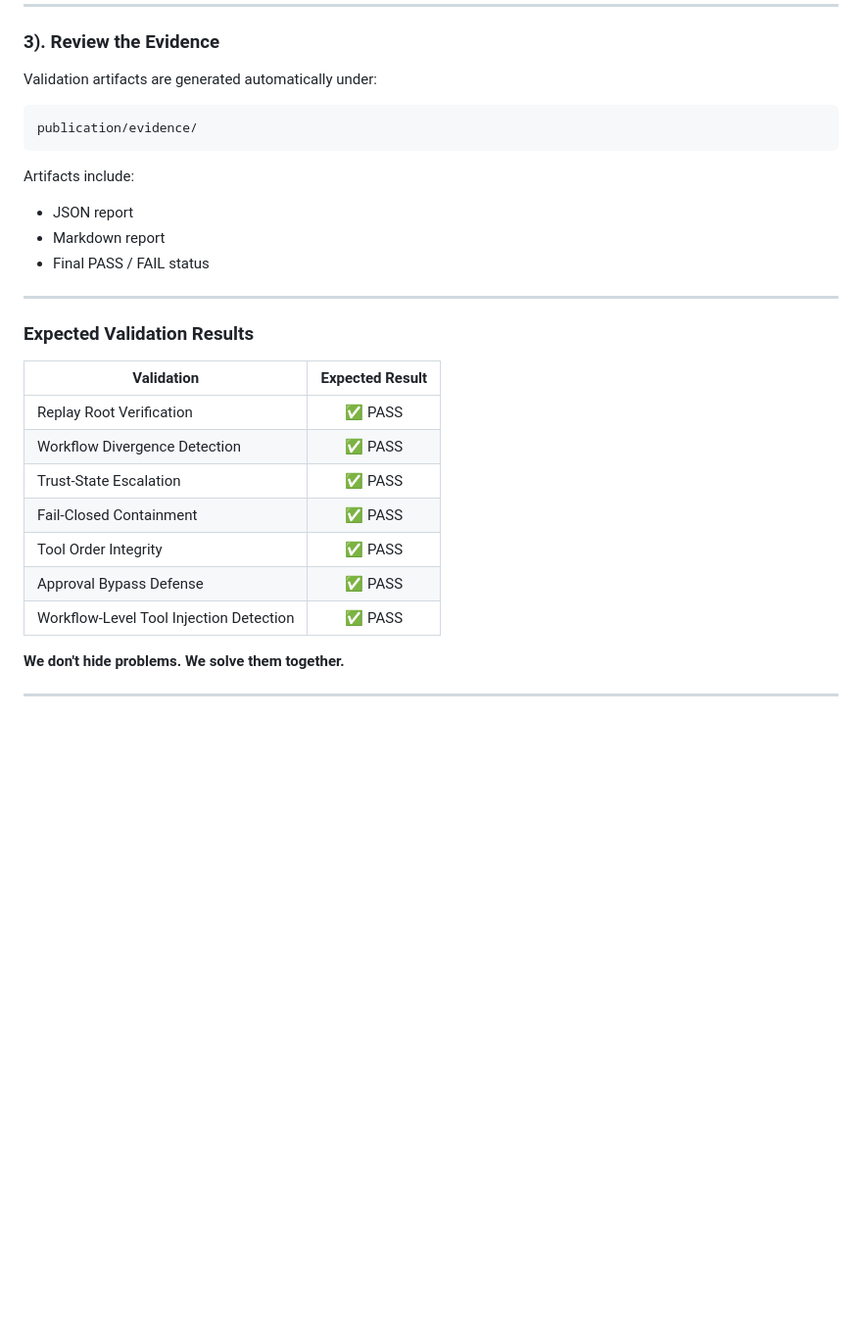
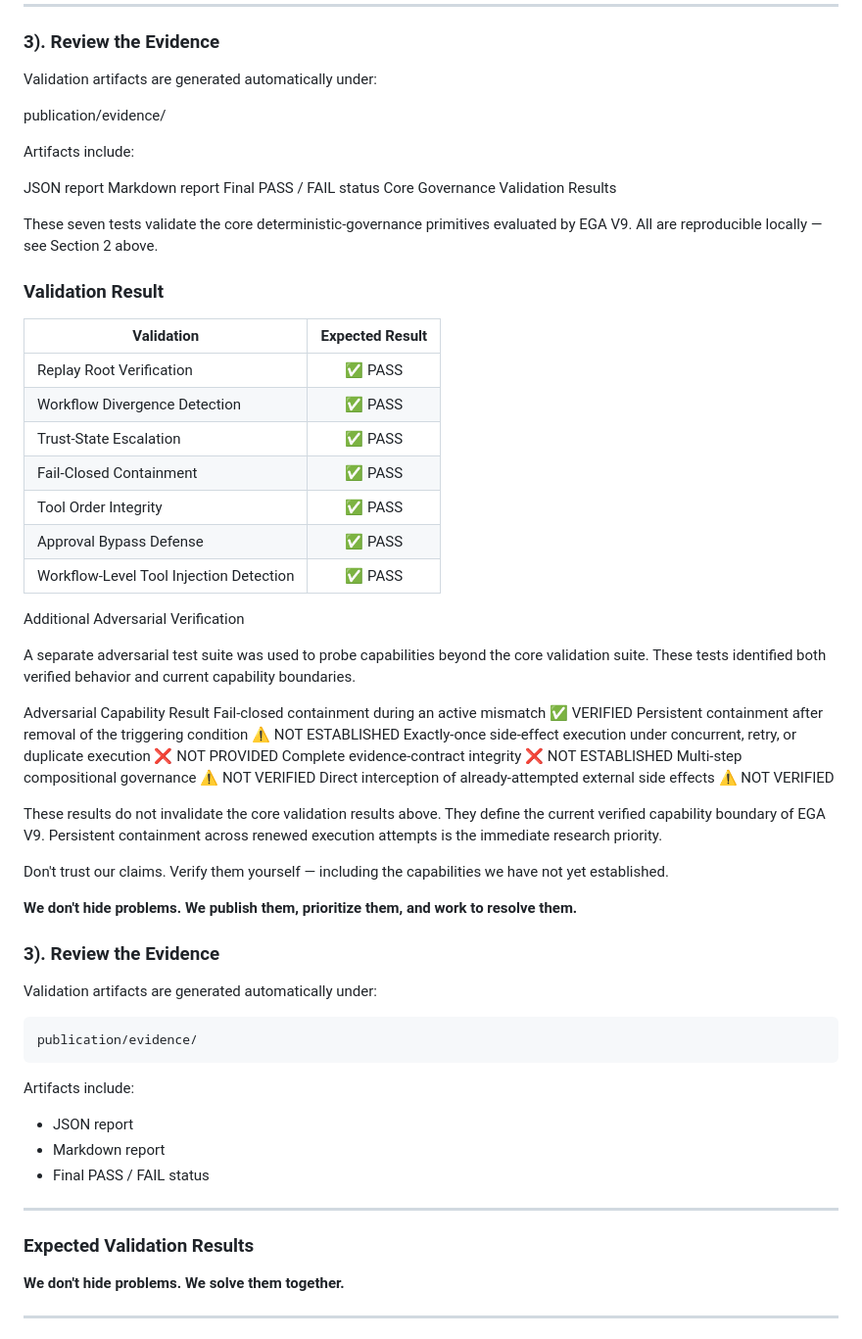
Before and after one commit to paibyun9/EGA-V9, a Markdown page: README.md, the part around the change. Shown at 98% size. Drawn GitHub-style; blank space fills up the shorter version.

Commit message:
Revise validation results and add adversarial tests section
Updated validation results and added adversarial verification details in the README.

````diff
--- a/README.md
+++ b/README.md
@@ -264,6 +264,55 @@ npm run test:tool-injection
 
 Validation artifacts are generated automatically under:
 
+publication/evidence/
+
+Artifacts include:
+
+JSON report
+Markdown report
+Final PASS / FAIL status
+Core Governance Validation Results
+
+These seven tests validate the core deterministic-governance primitives evaluated by EGA V9. All are reproducible locally — see Section 2 above.
+
+### Validation	Result
+
+| Validation | Expected Result |
+|------------|:---------------:|
+| Replay Root Verification | ✅ PASS |
+| Workflow Divergence Detection | ✅ PASS |
+| Trust-State Escalation | ✅ PASS |
+| Fail-Closed Containment | ✅ PASS |
+| Tool Order Integrity | ✅ PASS |
+| Approval Bypass Defense | ✅ PASS |
+| Workflow-Level Tool Injection Detection | ✅ PASS |
+
+
+Additional Adversarial Verification
+
+A separate adversarial test suite was used to probe capabilities beyond the core validation suite. These tests identified both verified behavior and current capability boundaries.
+
+Adversarial Capability	Result
+Fail-closed containment during an active mismatch	✅ VERIFIED
+Persistent containment after removal of the triggering condition	⚠️ NOT ESTABLISHED
+Exactly-once side-effect execution under concurrent, retry, or duplicate execution	❌ NOT PROVIDED
+Complete evidence-contract integrity	❌ NOT ESTABLISHED
+Multi-step compositional governance	⚠️ NOT VERIFIED
+Direct interception of already-attempted external side effects	⚠️ NOT VERIFIED
+
+These results do not invalidate the core validation results above. They define the current verified capability boundary of EGA V9. Persistent containment across renewed execution attempts is the immediate research priority.
+
+Don't trust our claims. Verify them yourself — including the capabilities we have not yet established.
+
+**We don't hide problems. We publish them, prioritize them, and work to resolve them.**
+
+
+
+
+### 3). Review the Evidence
+
+Validation artifacts are generated automatically under:
+
 ```text
 publication/evidence/
 ```
@@ -278,15 +327,7 @@ Artifacts include:
 
 ### Expected Validation Results
 
-| Validation | Expected Result |
-|------------|:---------------:|
-| Replay Root Verification | ✅ PASS |
-| Workflow Divergence Detection | ✅ PASS |
-| Trust-State Escalation | ✅ PASS |
-| Fail-Closed Containment | ✅ PASS |
-| Tool Order Integrity | ✅ PASS |
-| Approval Bypass Defense | ✅ PASS |
-| Workflow-Level Tool Injection Detection | ✅ PASS |
+
 
 
 **We don't hide problems. We solve them together.**
````
